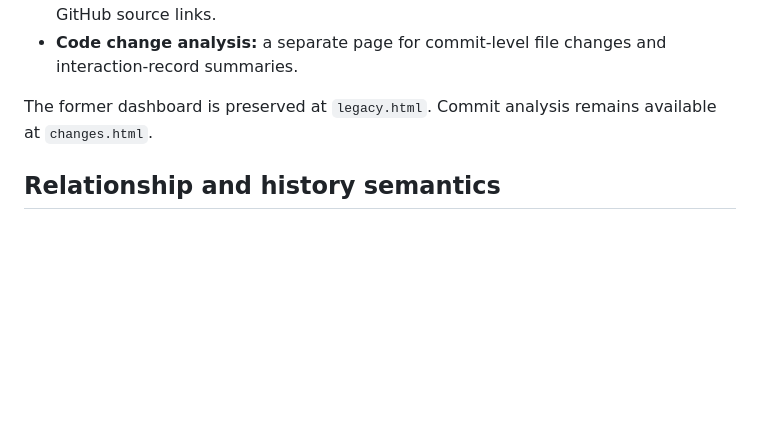
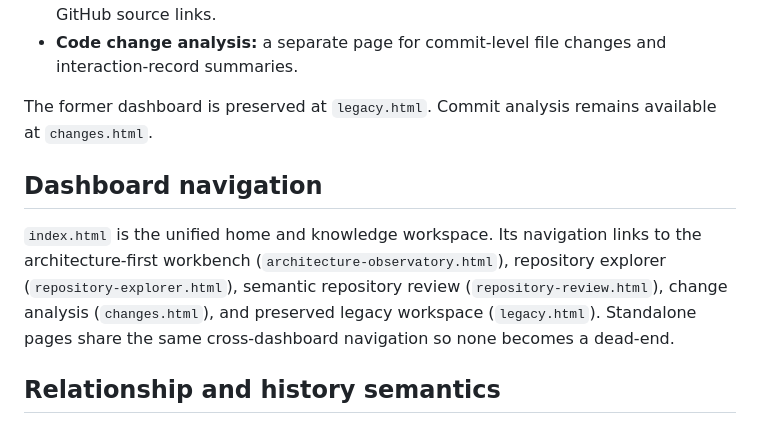
Before and after one commit to DayneK/Central, a Markdown page: dashboard/README.md, the part around the change. GitHub-like rendering; blank space fills up the shorter version.

Commit message:
Unify dashboard navigation and architecture-first home

```diff
--- a/dashboard/README.md
+++ b/dashboard/README.md
@@ -13,6 +13,10 @@ A browser-only, responsive workspace for exploring the Central repository as a c
 - **Code change analysis:** a separate page for commit-level file changes and interaction-record summaries.
 
 The former dashboard is preserved at `legacy.html`. Commit analysis remains available at `changes.html`.
+
+## Dashboard navigation
+
+`index.html` is the unified home and knowledge workspace. Its navigation links to the architecture-first workbench (`architecture-observatory.html`), repository explorer (`repository-explorer.html`), semantic repository review (`repository-review.html`), change analysis (`changes.html`), and preserved legacy workspace (`legacy.html`). Standalone pages share the same cross-dashboard navigation so none becomes a dead-end.
 
 ## Relationship and history semantics
 
```
